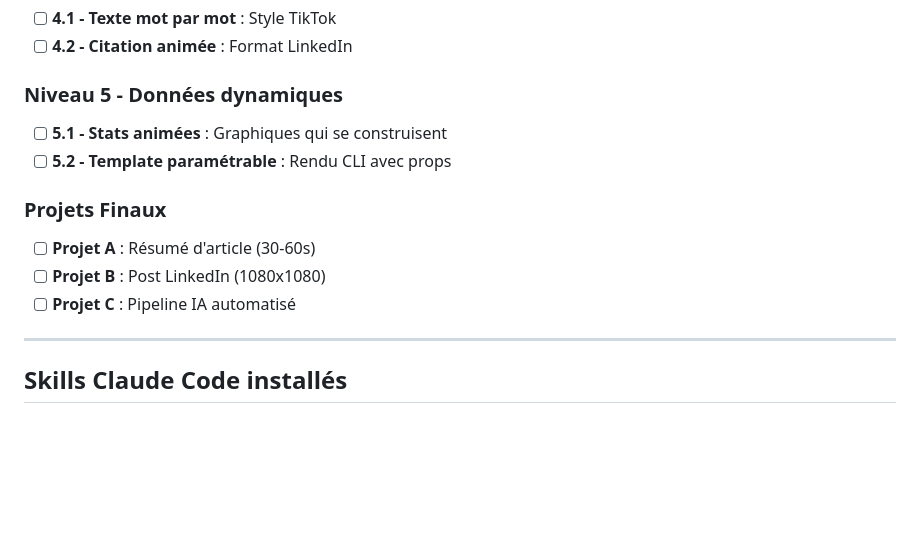
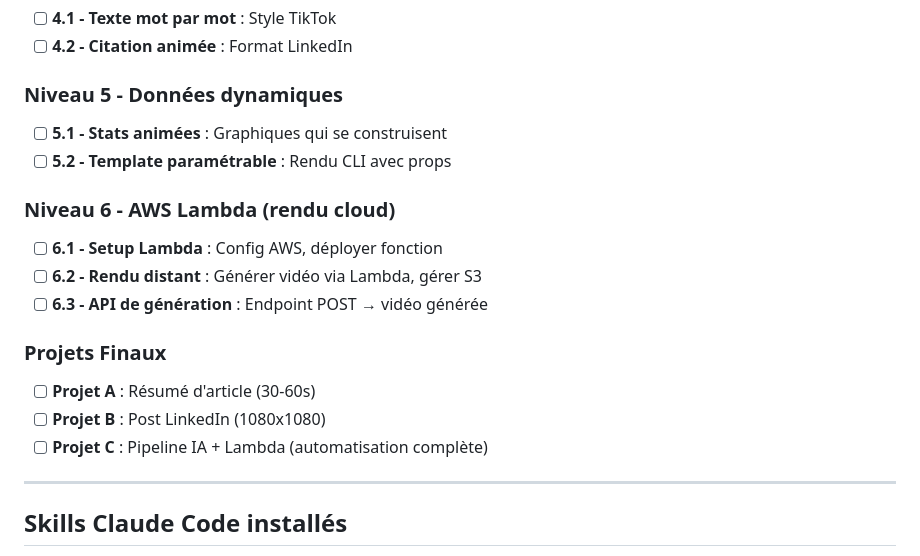
Before and after one commit to kikounicou/remotion, a Markdown page: CLAUDE.md, the part around one of its changes. Rendered like a GitHub page; blank space fills up the shorter version.

```diff
--- a/CLAUDE.md
+++ b/CLAUDE.md
@@ -284,10 +284,15 @@ npx remotion lambda render <site-url> <composition-id>
 - [ ] **5.1 - Stats animées** : Graphiques qui se construisent
 - [ ] **5.2 - Template paramétrable** : Rendu CLI avec props
 
+### Niveau 6 - AWS Lambda (rendu cloud)
+- [ ] **6.1 - Setup Lambda** : Config AWS, déployer fonction
+- [ ] **6.2 - Rendu distant** : Générer vidéo via Lambda, gérer S3
+- [ ] **6.3 - API de génération** : Endpoint POST → vidéo générée
+
 ### Projets Finaux
 - [ ] **Projet A** : Résumé d'article (30-60s)
 - [ ] **Projet B** : Post LinkedIn (1080x1080)
-- [ ] **Projet C** : Pipeline IA automatisé
+- [ ] **Projet C** : Pipeline IA + Lambda (automatisation complète)
 
 ---
 
```
Also changed, not shown: other parts of CLAUDE.md (+1 -1 lines), README.md (+2 -1 lines), planning_apprentissage.md (+42 -5 lines).
